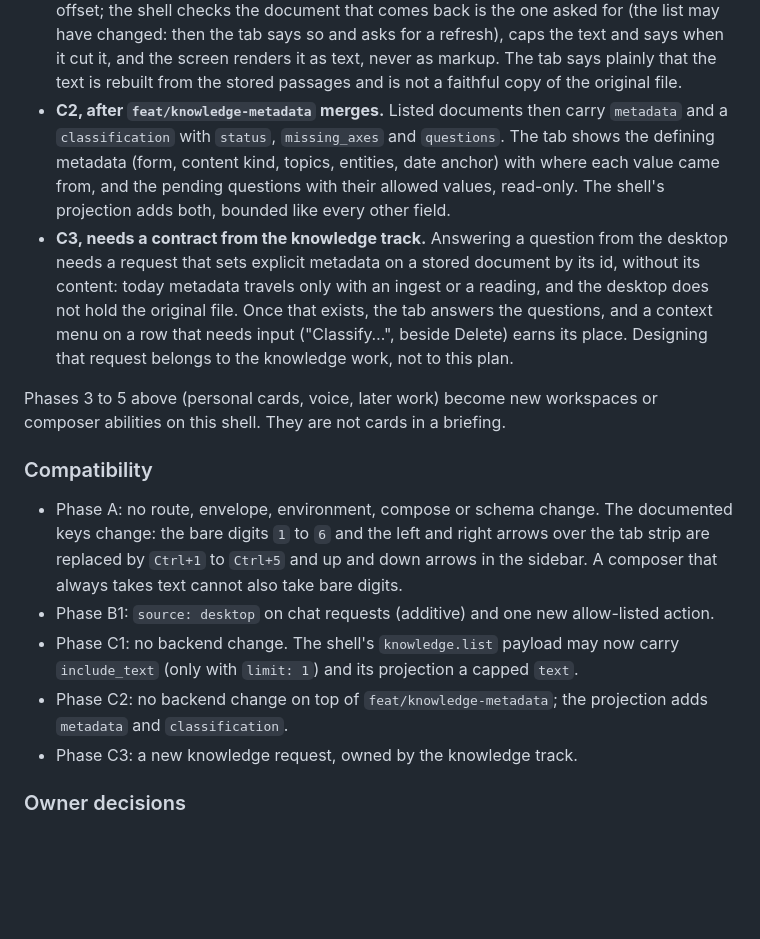
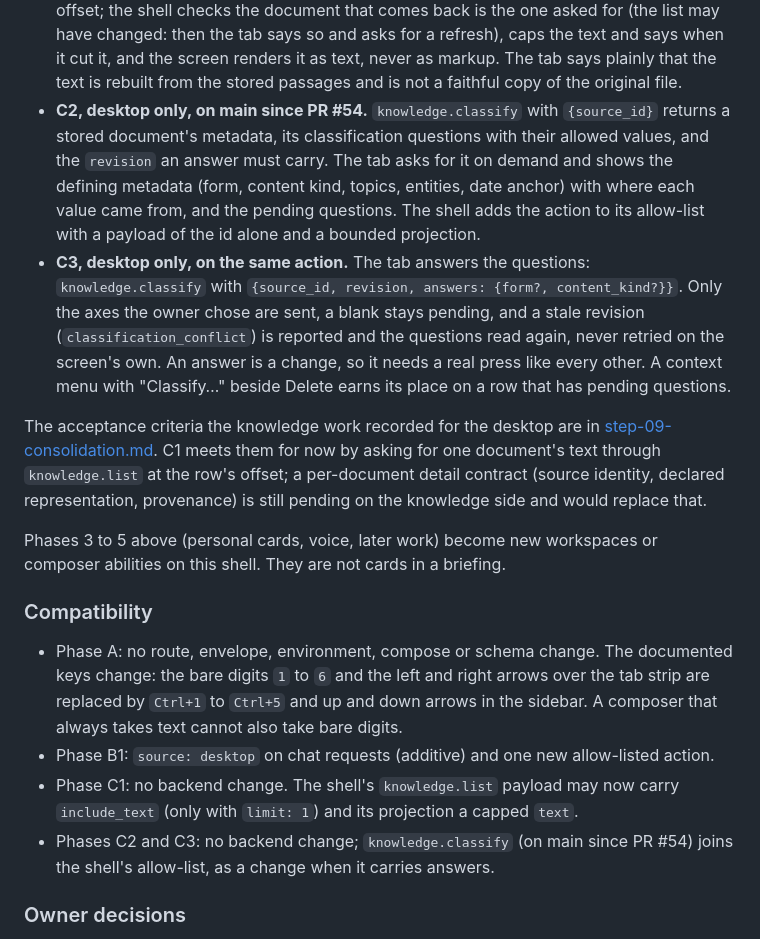
Before and after one commit to edvardsanta/NingoDokja, a Markdown page: dokja_docs/desktop-app-plan.md, the part around the change. Rendered like a GitHub page; blank space fills up the shorter version.

Commit message:
docs(desktop): plan C2 and C3 on knowledge.classify
PR #54 merged knowledge.classify, which returns a stored document's
questions and revision and takes the owner's answers. C2 and C3 no
longer wait on another track: point them at that action and at the
acceptance criteria the knowledge work recorded for the desktop.

```diff
--- a/dokja_docs/desktop-app-plan.md
+++ b/dokja_docs/desktop-app-plan.md
@@ -539,17 +539,24 @@ C. **Document view, in tabs of the work area.** Reshaped on 2026-10-19 with the
      a refresh), caps the text and says when it cut it, and the screen renders it as text, never as
      markup. The tab says plainly that the text is rebuilt from the stored passages and is not a
      faithful copy of the original file.
-   - **C2, after `feat/knowledge-metadata` merges.** Listed documents then carry `metadata` and a
-     `classification` with `status`, `missing_axes` and `questions`. The tab shows the defining
-     metadata (form, content kind, topics, entities, date anchor) with where each value came from, and
-     the pending questions with their allowed values, read-only. The shell's projection adds both,
-     bounded like every other field.
-   - **C3, needs a contract from the knowledge track.** Answering a question from the desktop needs a
-     request that sets explicit metadata on a stored document by its id, without its content: today
-     metadata travels only with an ingest or a reading, and the desktop does not hold the original
-     file. Once that exists, the tab answers the questions, and a context menu on a row that needs
-     input ("Classify…", beside Delete) earns its place. Designing that request belongs to the
-     knowledge work, not to this plan.
+   - **C2, desktop only, on main since PR #54.** `knowledge.classify` with `{source_id}` returns a stored
+     document's metadata, its classification questions with their allowed values, and the `revision`
+     an answer must carry. The tab asks for it on demand and shows the defining metadata (form, content
+     kind, topics, entities, date anchor) with where each value came from, and the pending questions.
+     The shell adds the action to its allow-list with a payload of the id alone and a bounded
+     projection.
+   - **C3, desktop only, on the same action.** The tab answers the questions: `knowledge.classify` with
+     `{source_id, revision, answers: {form?, content_kind?}}`. Only the axes the owner chose are sent,
+     a blank stays pending, and a stale revision (`classification_conflict`) is reported and the
+     questions read again, never retried on the screen's own. An answer is a change, so it needs a real
+     press like every other. A context menu with "Classify…" beside Delete earns its place on a row
+     that has pending questions.
+
+   The acceptance criteria the knowledge work recorded for the desktop are in
+   [step-09-consolidation.md](./step-09-consolidation.md#desktop-implications-and-acceptance-criteria).
+   C1 meets them for now by asking for one document's text through `knowledge.list` at the row's
+   offset; a per-document detail contract (source identity, declared representation, provenance) is
+   still pending on the knowledge side and would replace that.
 
 Phases 3 to 5 above (personal cards, voice, later work) become new workspaces or composer abilities on
 this shell. They are not cards in a briefing.
@@ -563,9 +570,8 @@ this shell. They are not cards in a briefing.
 - Phase B1: `source: desktop` on chat requests (additive) and one new allow-listed action.
 - Phase C1: no backend change. The shell's `knowledge.list` payload may now carry `include_text`
   (only with `limit: 1`) and its projection a capped `text`.
-- Phase C2: no backend change on top of `feat/knowledge-metadata`; the projection adds `metadata` and
-  `classification`.
-- Phase C3: a new knowledge request, owned by the knowledge track.
+- Phases C2 and C3: no backend change; `knowledge.classify` (on main since PR #54) joins the shell's
+  allow-list, as a change when it carries answers.
 
 ### Owner decisions
 
```
